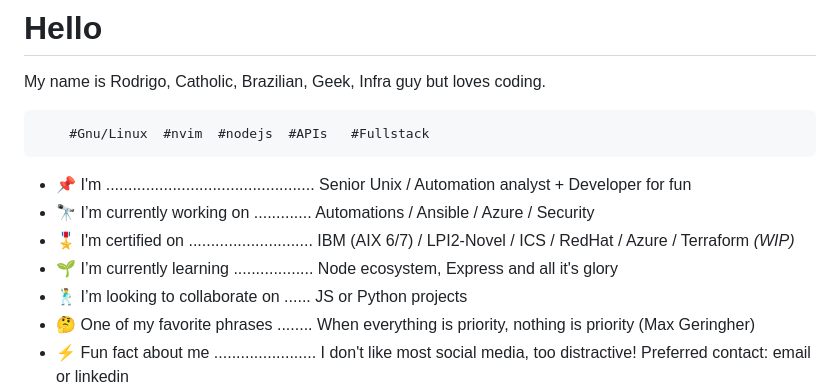
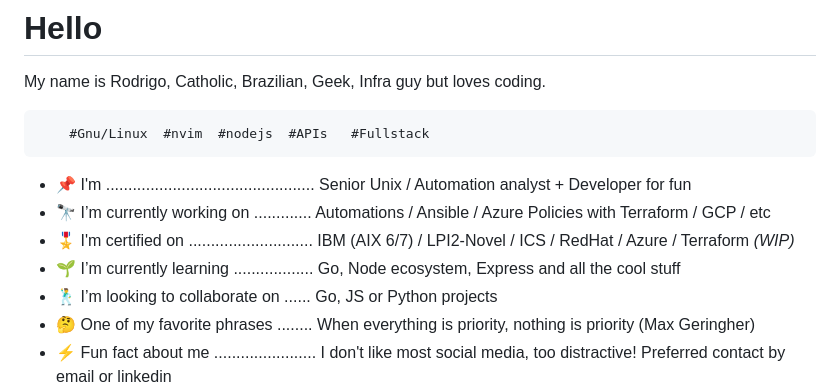
Before and after one commit to rodhash/rodhash, a Markdown page: README.md, the part around the change printed below. Drawn GitHub-style.

Commit message:
feat: Update contact methods + Add new icons/glyphs
Signed-off-by: Rodrigo Hashimoto <rodhash@gmail.com>

```diff
--- a/README.md
+++ b/README.md
@@ -7,10 +7,10 @@ My name is Rodrigo, Catholic, Brazilian, Geek, Infra guy but loves coding.
 </pre>
 
 - 📌 I'm ............................................... Senior Unix / Automation analyst + Developer for fun
-- 🔭 I’m currently working on ............. Automations / Ansible / Azure / Security
+- 🔭 I’m currently working on ............. Automations / Ansible / Azure Policies with Terraform / GCP / etc
 - 🎖️ I'm certified on ............................ IBM (AIX 6/7) / LPI2-Novel / ICS / RedHat / Azure / Terraform *(WIP)*
-- 🌱 I’m currently learning .................. Node ecosystem, Express and all it's glory
-- 🕺 I’m looking to collaborate on ...... JS or Python projects
+- 🌱 I’m currently learning .................. Go, Node ecosystem, Express and all the cool stuff
+- 🕺 I’m looking to collaborate on ...... Go, JS or Python projects
 - 🤔 One of my favorite phrases ........ When everything is priority, nothing is priority (Max Geringher)
-- ⚡ Fun fact about me ....................... I don't like most social media, too distractive! Preferred contact: email or linkedin
+- ⚡ Fun fact about me ....................... I don't like most social media, too distractive! Preferred contact by email or linkedin
 - 📫 How to reach me  ........................
```
Also changed, not shown: other parts of README.md (+12 -26 lines).
